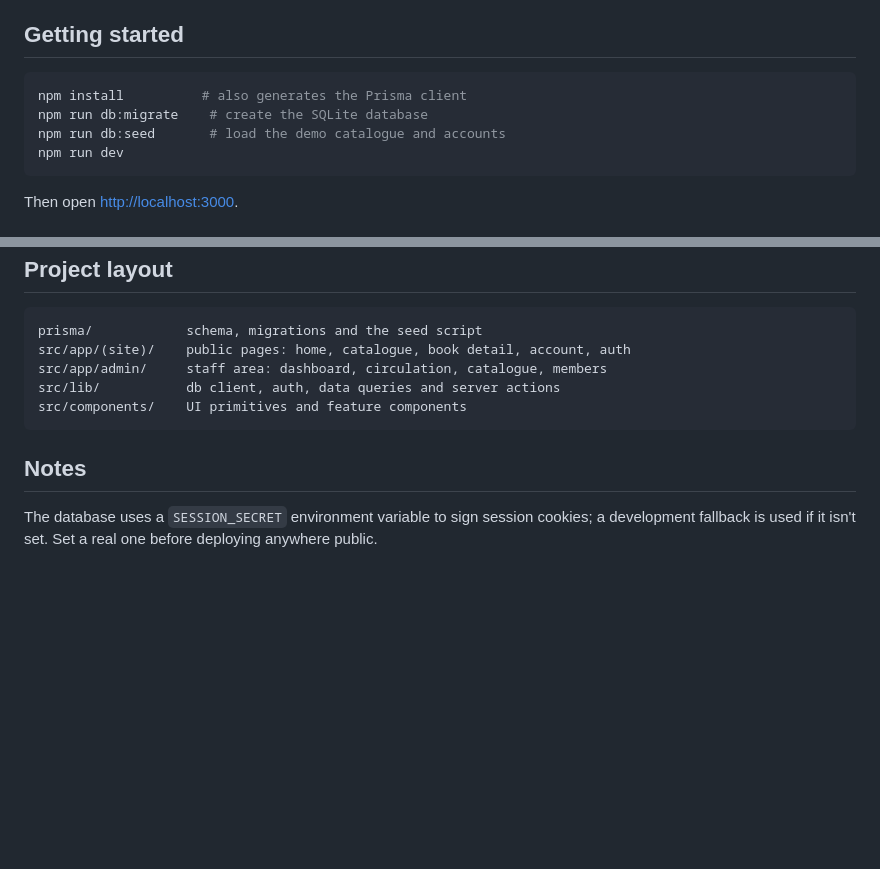
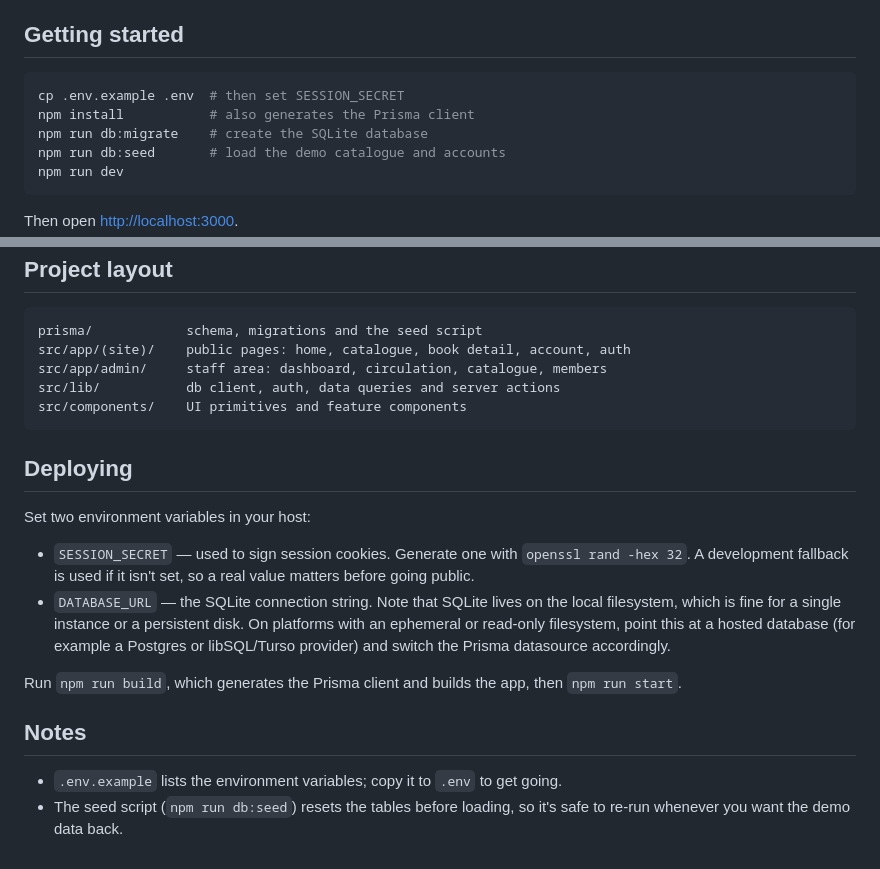
Before and after one commit to AmartyaDas01/TheLibrary-LibraryManagementSystem, a Markdown page: README.md, 2 parts joined by grey strips. GitHub-like rendering; blank space fills up the shorter version.

Commit message:
Add .env.example and deployment notes

````diff
--- a/README.md
+++ b/README.md
@@ -36,7 +36,8 @@ seed with no external assets.
 ## Getting started
 
 ```bash
-npm install          # also generates the Prisma client
+cp .env.example .env  # then set SESSION_SECRET
+npm install           # also generates the Prisma client
 npm run db:migrate    # create the SQLite database
 npm run db:seed       # load the demo catalogue and accounts
 npm run dev
@@ -72,8 +73,21 @@ src/lib/           db client, auth, data queries and server actions
 src/components/    UI primitives and feature components
 ```
 
+## Deploying
+
+Set two environment variables in your host:
+
+- `SESSION_SECRET` — used to sign session cookies. Generate one with `openssl rand -hex 32`.
+  A development fallback is used if it isn't set, so a real value matters before going public.
+- `DATABASE_URL` — the SQLite connection string. Note that SQLite lives on the local
+  filesystem, which is fine for a single instance or a persistent disk. On platforms with
+  an ephemeral or read-only filesystem, point this at a hosted database (for example a
+  Postgres or libSQL/Turso provider) and switch the Prisma datasource accordingly.
+
+Run `npm run build`, which generates the Prisma client and builds the app, then `npm run start`.
+
 ## Notes
 
-The database uses a `SESSION_SECRET` environment variable to sign session cookies; a
-development fallback is used if it isn't set. Set a real one before deploying anywhere
-public.
+- `.env.example` lists the environment variables; copy it to `.env` to get going.
+- The seed script (`npm run db:seed`) resets the tables before loading, so it's safe to
+  re-run whenever you want the demo data back.
````
